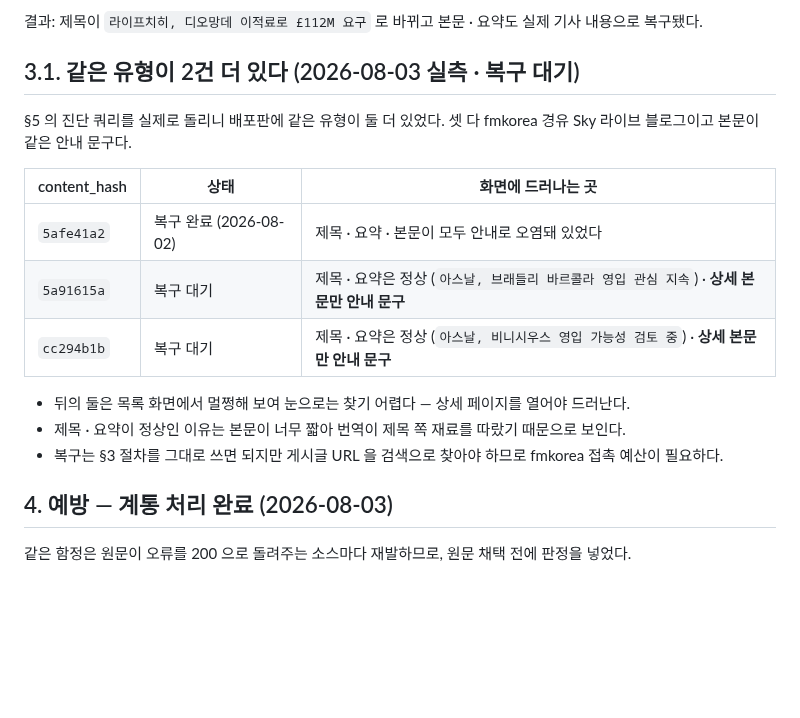
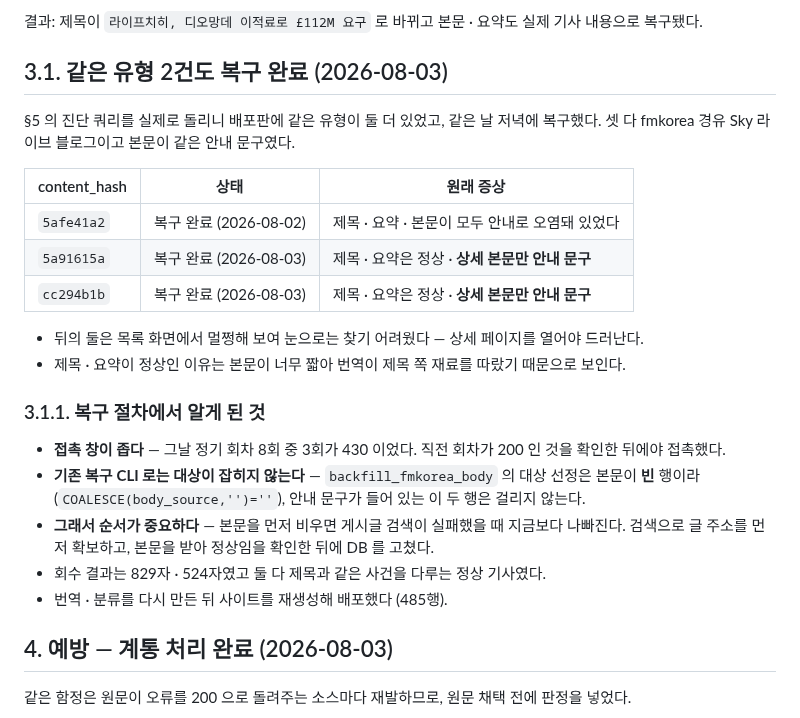
Before and after one commit to benidjor/bullet-in, a Markdown page: docs/troubleshooting/2026-08-02-origin-error-page-stored-as-body.md, the part around the change. GitHub-like rendering; blank space fills up the shorter version.

Commit message:
docs(troubleshooting): 오류 페이지 잔여 2건 복구 완료 기록
배포판에 남아 있던 두 행을 회수 · 재생성해 배포했다. 복구 과정에서 기존
복구 CLI 로는 이 유형이 대상에 잡히지 않는다는 것을 알게 돼 함께 남긴다.

- 상태: 5a91615a · cc294b1b 복구 완료 (회수 본문 829자 · 524자)
- 대상 선정 함정: 기존 CLI 는 본문이 빈 행만 대상 · 안내 문구가 든 행은 미포함
- 순서: 글 주소 확보 · 본문 정상 확인 후에 DB 수정 (먼저 비우면 실패 시 악화)
- 접촉 창: 그날 정기 회차 8회 중 3회가 430 · 직전 회차 200 확인 후 접촉

Refs: #85

Co-Authored-By: Claude Opus 5 <noreply@anthropic.com>

```diff
--- a/docs/troubleshooting/2026-08-02-origin-error-page-stored-as-body.md
+++ b/docs/troubleshooting/2026-08-02-origin-error-page-stored-as-body.md
@@ -42,20 +42,29 @@ fmkorea 게시글 본문은 멀쩡했다 (920자 · 정상 이적 기사 · 퍼
 
 결과: 제목이 `라이프치히, 디오망데 이적료로 £112M 요구` 로 바뀌고 본문 · 요약도 실제 기사 내용으로 복구됐다.
 
-## 3.1. 같은 유형이 2건 더 있다 (2026-08-03 실측 · 복구 대기)
+## 3.1. 같은 유형 2건도 복구 완료 (2026-08-03)
 
-§5 의 진단 쿼리를 실제로 돌리니 배포판에 같은 유형이 둘 더 있었다.
-셋 다 fmkorea 경유 Sky 라이브 블로그이고 본문이 같은 안내 문구다.
+§5 의 진단 쿼리를 실제로 돌리니 배포판에 같은 유형이 둘 더 있었고, 같은 날 저녁에 복구했다.
+셋 다 fmkorea 경유 Sky 라이브 블로그이고 본문이 같은 안내 문구였다.
 
-| content_hash | 상태 | 화면에 드러나는 곳 |
+| content_hash | 상태 | 원래 증상 |
 | --- | --- | --- |
 | `5afe41a2` | 복구 완료 (2026-08-02) | 제목 · 요약 · 본문이 모두 안내로 오염돼 있었다 |
-| `5a91615a` | 복구 대기 | 제목 · 요약은 정상 (`아스날, 브래들리 바르콜라 영입 관심 지속`) · **상세 본문만 안내 문구** |
-| `cc294b1b` | 복구 대기 | 제목 · 요약은 정상 (`아스날, 비니시우스 영입 가능성 검토 중`) · **상세 본문만 안내 문구** |
+| `5a91615a` | 복구 완료 (2026-08-03) | 제목 · 요약은 정상 · **상세 본문만 안내 문구** |
+| `cc294b1b` | 복구 완료 (2026-08-03) | 제목 · 요약은 정상 · **상세 본문만 안내 문구** |
 
-- 뒤의 둘은 목록 화면에서 멀쩡해 보여 눈으로는 찾기 어렵다 — 상세 페이지를 열어야 드러난다.
+- 뒤의 둘은 목록 화면에서 멀쩡해 보여 눈으로는 찾기 어려웠다 — 상세 페이지를 열어야 드러난다.
 - 제목 · 요약이 정상인 이유는 본문이 너무 짧아 번역이 제목 쪽 재료를 따랐기 때문으로 보인다.
-- 복구는 §3 절차를 그대로 쓰면 되지만 게시글 URL 을 검색으로 찾아야 하므로 fmkorea 접촉 예산이 필요하다.
+
+### 3.1.1. 복구 절차에서 알게 된 것
+
+- **접촉 창이 좁다** — 그날 정기 회차 8회 중 3회가 430 이었다.
+직전 회차가 200 인 것을 확인한 뒤에야 접촉했다.
+- **기존 복구 CLI 로는 대상이 잡히지 않는다** — `backfill_fmkorea_body` 의 대상 선정은 본문이 **빈** 행이라 (`COALESCE(body_source,'')=''`), 안내 문구가 들어 있는 이 두 행은 걸리지 않는다.
+- **그래서 순서가 중요하다** — 본문을 먼저 비우면 게시글 검색이 실패했을 때 지금보다 나빠진다.
+검색으로 글 주소를 먼저 확보하고, 본문을 받아 정상임을 확인한 뒤에 DB 를 고쳤다.
+- 회수 결과는 829자 · 524자였고 둘 다 제목과 같은 사건을 다루는 정상 기사였다.
+- 번역 · 분류를 다시 만든 뒤 사이트를 재생성해 배포했다 (485행).
 
 ## 4. 예방 — 계통 처리 완료 (2026-08-03)
 
```
